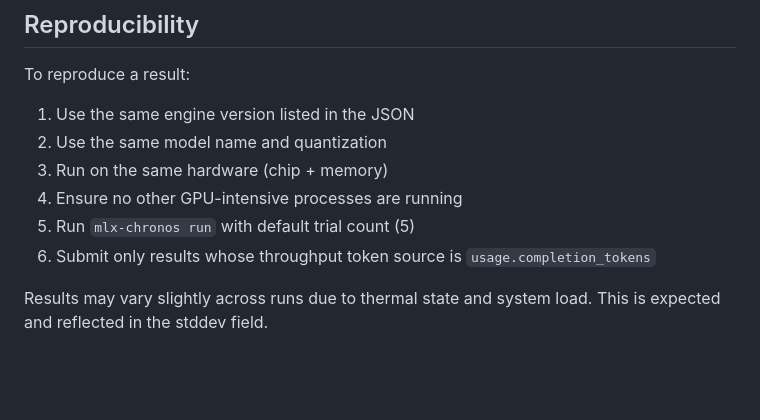
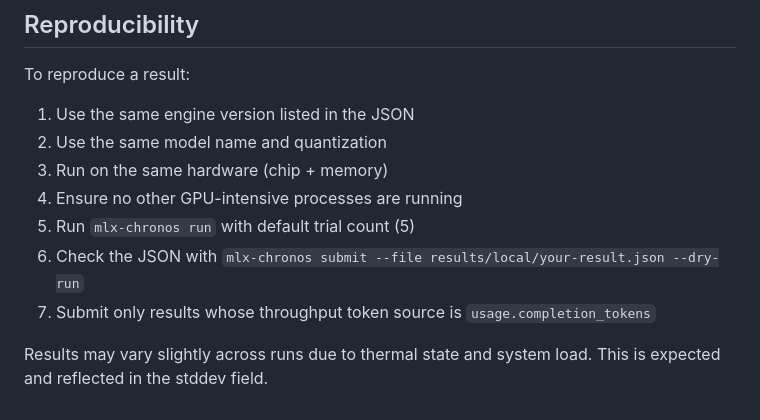
Before and after one commit to igurss/mlx-chronos, a Markdown page: docs/methodology.md, the part around the change. Drawn GitHub-style; blank space fills up the shorter version.

```diff
--- a/docs/methodology.md
+++ b/docs/methodology.md
@@ -128,7 +128,8 @@ To reproduce a result:
 3. Run on the same hardware (chip + memory)
 4. Ensure no other GPU-intensive processes are running
 5. Run `mlx-chronos run` with default trial count (5)
-6. Submit only results whose throughput token source is `usage.completion_tokens`
+6. Check the JSON with `mlx-chronos submit --file results/local/your-result.json --dry-run`
+7. Submit only results whose throughput token source is `usage.completion_tokens`
 
 Results may vary slightly across runs due to thermal state and system load.
 This is expected and reflected in the stddev field.
```
Also changed, not shown: CHANGELOG.md (+21 -4 lines), README.md (+8 -5 lines).
